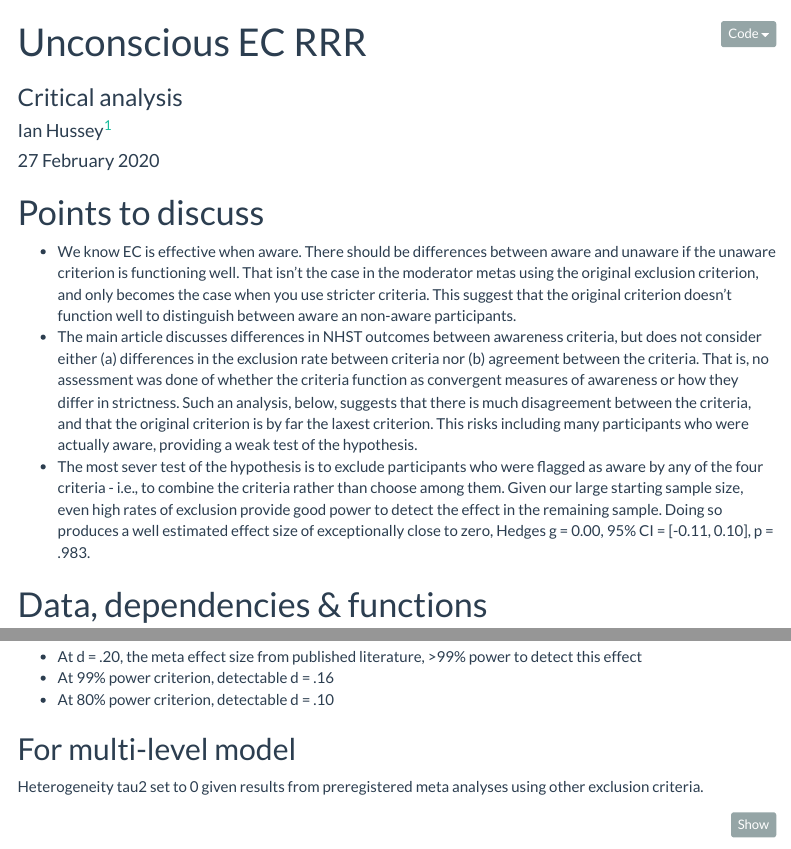
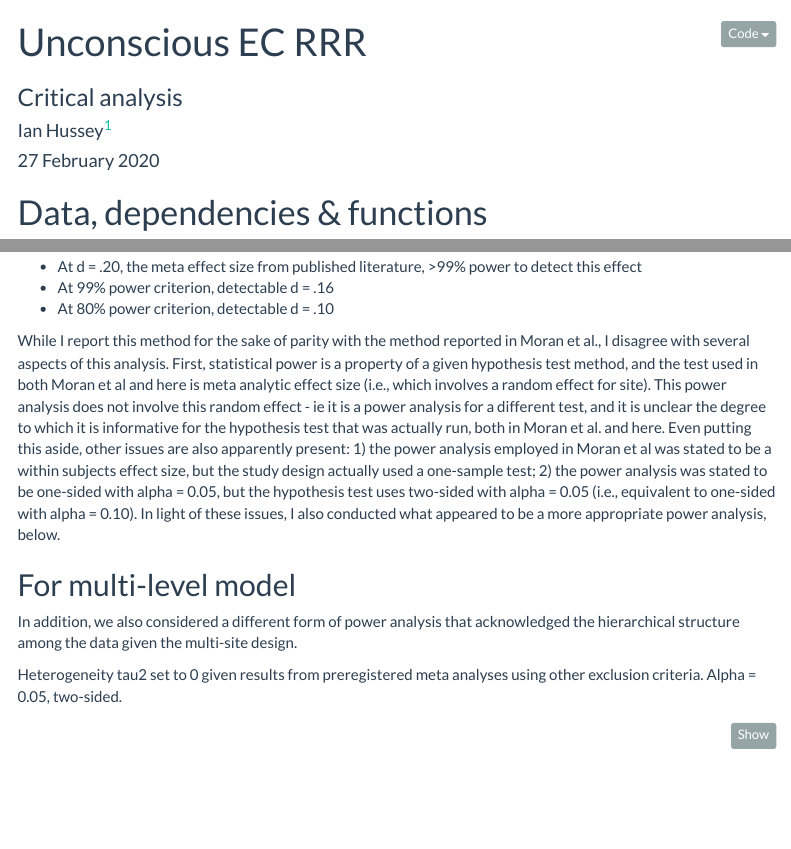
Before and after one commit to ianhussey/unconscious-ec-RRR-critique, an R Markdown document (analysis/analysis.Rmd): the page in a window 1100 px wide, from its top, and a second part further down, joined at a grey line. Rendered offline with R 4.5, knitr and Pandoc, with nearby package versions; some code elsewhere in the file could not run offline; menus at the side of the page are left out.

Commit message:
analysis and manuscript updates

````diff
--- a/analysis/analysis.Rmd
+++ b/analysis/analysis.Rmd
@@ -12,12 +12,6 @@ output:
     toc: yes
     toc_float: yes
 ---
-
-# Points to discuss
-
-- We know EC is effective when aware. There should be differences between aware and unaware if the unaware criterion is functioning well. That isn't the case in the moderator metas using the original exclusion criterion, and only becomes the case when you use stricter criteria. This suggest that the original criterion doesn't function well to distinguish between aware an non-aware participants.
-- The main article discusses differences in NHST outcomes between awareness criteria, but does not consider either (a) differences in the exclusion rate between criteria nor (b) agreement between the criteria. That is, no assessment was done of whether the criteria function as convergent measures of awareness or how they differ in strictness. Such an analysis, below, suggests that there is much disagreement between the criteria, and that the original criterion is by far the laxest criterion. This risks including many participants who were actually aware, providing a weak test of the hypothesis.
-- The most sever test of the hypothesis is to exclude participants who were flagged as aware by any of the four criteria - i.e., to combine the criteria rather than choose among them. Given our large starting sample size, even high rates of exclusion provide good power to detect the effect in the remaining sample. Doing so produces a well estimated effect size of exceptionally close to zero, Hedges g = 0.00, 95% CI = [-0.11, 0.10], p = .983.
 
 ```{r setup, include=FALSE}
 
@@ -620,9 +614,13 @@ pwr.t.test(d = 0.10,    # CHANGED
 - At 99% power criterion, detectable d = .16
 - At 80% power criterion, detectable d = .10
 
+While I report this method for the sake of parity with the method reported in Moran et al., I disagree with several aspects of this analysis. First, statistical power is a property of a given hypothesis test method, and the test used in both Moran et al and here is meta analytic effect size (i.e., which involves a random effect for site). This power analysis does not involve this random effect - ie it is a power analysis for a different test, and it is unclear the degree to which it is informative for the hypothesis test that was actually run, both in Moran et al. and here. Even putting this aside, other issues are also apparently present: 1) the power analysis employed in Moran et al was stated to be a within subjects effect size, but the study design actually used a one-sample test; 2) the power analysis was stated to be one-sided with alpha = 0.05, but the hypothesis test uses two-sided with alpha = 0.05 (i.e., equivalent to one-sided with alpha = 0.10). In light of these issues, I also conducted what appeared to be a more appropriate power analysis, below.
+
 ## For multi-level model
 
-Heterogeneity tau2 set to 0 given results from preregistered meta analyses using other exclusion criteria.
+In addition, we also considered a different form of power analysis that acknowledged the hierarchical structure among the data given the multi-site design.
+
+Heterogeneity tau2 set to 0 given results from preregistered meta analyses using other exclusion criteria. Alpha = 0.05, two-sided.
 
 ```{r eval=FALSE, include=TRUE}
 
````
Also changed, not shown: analysis/analysis.html, 1 other file.
